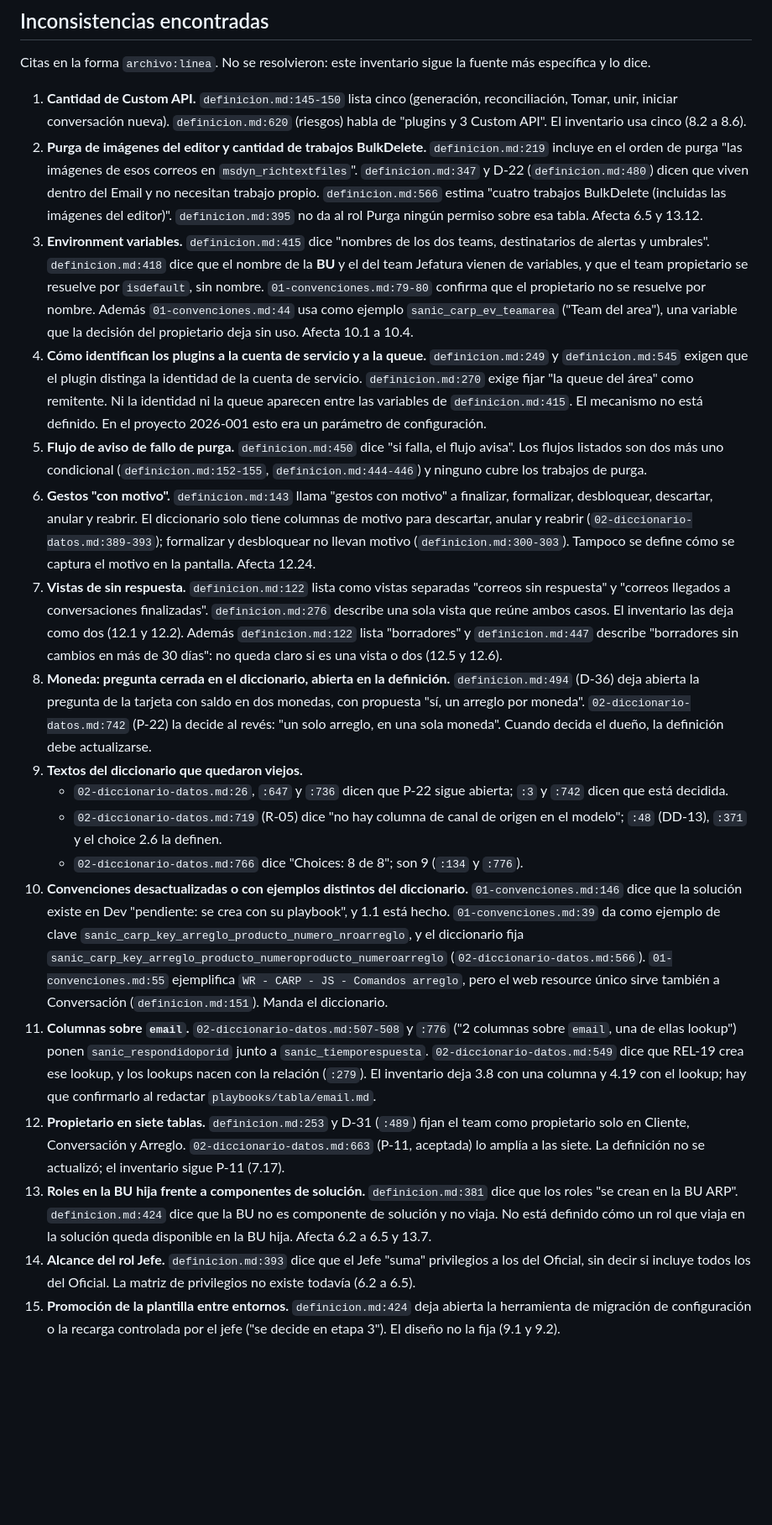
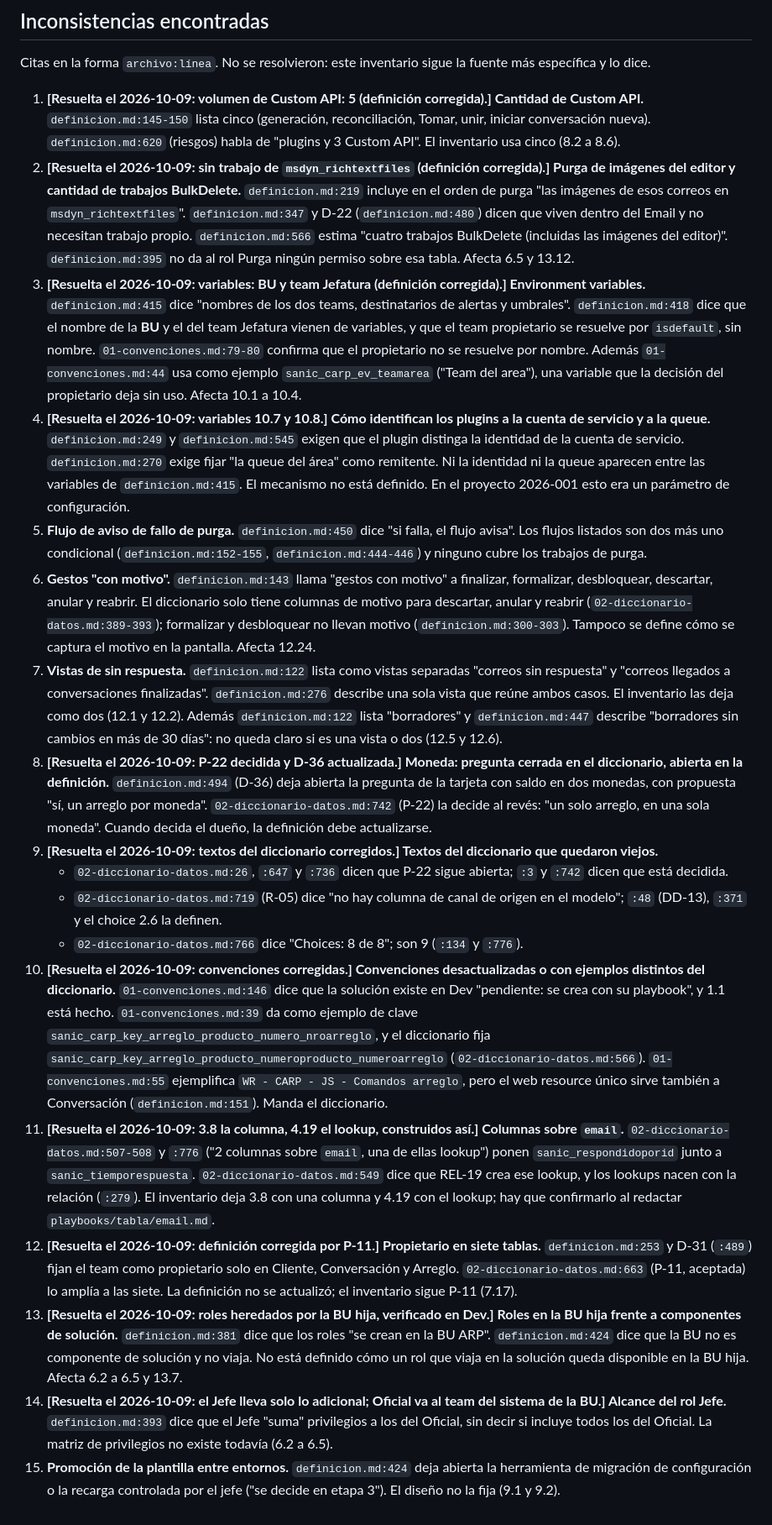
Before and after one commit to randy-kauffman/ControlArreglosDePago, a Markdown page: diseno/06-inventario-componentes.md, the part around one of its changes. Shown at 84% size. Drawn GitHub-style; blank space fills up the shorter version.

Commit message:
docs(diseno): aplica decisiones de rol Jefe aditivo y variables de identidad

```diff
--- a/diseno/06-inventario-componentes.md
+++ b/diseno/06-inventario-componentes.md
@@ -366,21 +368,21 @@ Se respeta la numeración de los grupos salvo donde una dependencia exige otra c
 
 Citas en la forma `archivo:línea`. No se resolvieron: este inventario sigue la fuente más específica y lo dice.
 
-1. **Cantidad de Custom API.** `definicion.md:145-150` lista cinco (generación, reconciliación, Tomar, unir, iniciar conversación nueva). `definicion.md:620` (riesgos) habla de "plugins y 3 Custom API". El inventario usa cinco (8.2 a 8.6).
-2. **Purga de imágenes del editor y cantidad de trabajos BulkDelete.** `definicion.md:219` incluye en el orden de purga "las imágenes de esos correos en `msdyn_richtextfiles`". `definicion.md:347` y D-22 (`definicion.md:480`) dicen que viven dentro del Email y no necesitan trabajo propio. `definicion.md:566` estima "cuatro trabajos BulkDelete (incluidas las imágenes del editor)". `definicion.md:395` no da al rol Purga ningún permiso sobre esa tabla. Afecta 6.5 y 13.12.
-3. **Environment variables.** `definicion.md:415` dice "nombres de los dos teams, destinatarios de alertas y umbrales". `definicion.md:418` dice que el nombre de la **BU** y el del team Jefatura vienen de variables, y que el team propietario se resuelve por `isdefault`, sin nombre. `01-convenciones.md:79-80` confirma que el propietario no se resuelve por nombre. Además `01-convenciones.md:44` usa como ejemplo `sanic_carp_ev_teamarea` ("Team del area"), una variable que la decisión del propietario deja sin uso. Afecta 10.1 a 10.4.
-4. **Cómo identifican los plugins a la cuenta de servicio y a la queue.** `definicion.md:249` y `definicion.md:545` exigen que el plugin distinga la identidad de la cuenta de servicio. `definicion.md:270` exige fijar "la queue del área" como remitente. Ni la identidad ni la queue aparecen entre las variables de `definicion.md:415`. El mecanismo no está definido. En el proyecto 2026-001 esto era un parámetro de configuración.
+1. **[Resuelta el 2026-10-09: volumen de Custom API: 5 (definición corregida).] Cantidad de Custom API.** `definicion.md:145-150` lista cinco (generación, reconciliación, Tomar, unir, iniciar conversación nueva). `definicion.md:620` (riesgos) habla de "plugins y 3 Custom API". El inventario usa cinco (8.2 a 8.6).
+2. **[Resuelta el 2026-10-09: sin trabajo de `msdyn_richtextfiles` (definición corregida).] Purga de imágenes del editor y cantidad de trabajos BulkDelete.** `definicion.md:219` incluye en el orden de purga "las imágenes de esos correos en `msdyn_richtextfiles`". `definicion.md:347` y D-22 (`definicion.md:480`) dicen que viven dentro del Email y no necesitan trabajo propio. `definicion.md:566` estima "cuatro trabajos BulkDelete (incluidas las imágenes del editor)". `definicion.md:395` no da al rol Purga ningún permiso sobre esa tabla. Afecta 6.5 y 13.12.
+3. **[Resuelta el 2026-10-09: variables: BU y team Jefatura (definición corregida).] Environment variables.** `definicion.md:415` dice "nombres de los dos teams, destinatarios de alertas y umbrales". `definicion.md:418` dice que el nombre de la **BU** y el del team Jefatura vienen de variables, y que el team propietario se resuelve por `isdefault`, sin nombre. `01-convenciones.md:79-80` confirma que el propietario no se resuelve por nombre. Además `01-convenciones.md:44` usa como ejemplo `sanic_carp_ev_teamarea` ("Team del area"), una variable que la decisión del propietario deja sin uso. Afecta 10.1 a 10.4.
+4. **[Resuelta el 2026-10-09: variables 10.7 y 10.8.] Cómo identifican los plugins a la cuenta de servicio y a la queue.** `definicion.md:249` y `definicion.md:545` exigen que el plugin distinga la identidad de la cuenta de servicio. `definicion.md:270` exige fijar "la queue del área" como remitente. Ni la identidad ni la queue aparecen entre las variables de `definicion.md:415`. El mecanismo no está definido. En el proyecto 2026-001 esto era un parámetro de configuración.
 5. **Flujo de aviso de fallo de purga.** `definicion.md:450` dice "si falla, el flujo avisa". Los flujos listados son dos más uno condicional (`definicion.md:152-155`, `definicion.md:444-446`) y ninguno cubre los trabajos de purga.
 6. **Gestos "con motivo".** `definicion.md:143` llama "gestos con motivo" a finalizar, formalizar, desbloquear, descartar, anular y reabrir. El diccionario solo tiene columnas de motivo para descartar, anular y reabrir (`02-diccionario-datos.md:389-393`); formalizar y desbloquear no llevan motivo (`definicion.md:300-303`). Tampoco se define cómo se captura el motivo en la pantalla. Afecta 12.24.
 7. **Vistas de sin respuesta.** `definicion.md:122` lista como vistas separadas "correos sin respuesta" y "correos llegados a conversaciones finalizadas". `definicion.md:276` describe una sola vista que reúne ambos casos. El inventario las deja como dos (12.1 y 12.2). Además `definicion.md:122` lista "borradores" y `definicion.md:447` describe "borradores sin cambios en más de 30 días": no queda claro si es una vista o dos (12.5 y 12.6).
-8. **Moneda: pregunta cerrada en el diccionario, abierta en la definición.** `definicion.md:494` (D-36) deja abierta la pregunta de la tarjeta con saldo en dos monedas, con propuesta "sí, un arreglo por moneda". `02-diccionario-datos.md:742` (P-22) la decide al revés: "un solo arreglo, en una sola moneda". Cuando decida el dueño, la definición debe actualizarse.
-9. **Textos del diccionario que quedaron viejos.**
+8. **[Resuelta el 2026-10-09: P-22 decidida y D-36 actualizada.] Moneda: pregunta cerrada en el diccionario, abierta en la definición.** `definicion.md:494` (D-36) deja abierta la pregunta de la tarjeta con saldo en dos monedas, con propuesta "sí, un arreglo por moneda". `02-diccionario-datos.md:742` (P-22) la decide al revés: "un solo arreglo, en una sola moneda". Cuando decida el dueño, la definición debe actualizarse.
+9. **[Resuelta el 2026-10-09: textos del diccionario corregidos.] Textos del diccionario que quedaron viejos.**
    - `02-diccionario-datos.md:26`, `:647` y `:736` dicen que P-22 sigue abierta; `:3` y `:742` dicen que está decidida.
    - `02-diccionario-datos.md:719` (R-05) dice "no hay columna de canal de origen en el modelo"; `:48` (DD-13), `:371` y el choice 2.6 la definen.
    - `02-diccionario-datos.md:766` dice "Choices: 8 de 8"; son 9 (`:134` y `:776`).
-10. **Convenciones desactualizadas o con ejemplos distintos del diccionario.** `01-convenciones.md:146` dice que la solución existe en Dev "pendiente: se crea con su playbook", y 1.1 está hecho. `01-convenciones.md:39` da como ejemplo de clave `sanic_carp_key_arreglo_producto_numero_nroarreglo`, y el diccionario fija `sanic_carp_key_arreglo_producto_numeroproducto_numeroarreglo` (`02-diccionario-datos.md:566`). `01-convenciones.md:55` ejemplifica `WR - CARP - JS - Comandos arreglo`, pero el web resource único sirve también a Conversación (`definicion.md:151`). Manda el diccionario.
-11. **Columnas sobre `email`.** `02-diccionario-datos.md:507-508` y `:776` ("2 columnas sobre `email`, una de ellas lookup") ponen `sanic_respondidoporid` junto a `sanic_tiemporespuesta`. `02-diccionario-datos.md:549` dice que REL-19 crea ese lookup, y los lookups nacen con la relación (`:279`). El inventario deja 3.8 con una columna y 4.19 con el lookup; hay que confirmarlo al redactar `playbooks/tabla/email.md`.
-12. **Propietario en siete tablas.** `definicion.md:253` y D-31 (`:489`) fijan el team como propietario solo en Cliente, Conversación y Arreglo. `02-diccionario-datos.md:663` (P-11, aceptada) lo amplía a las siete. La definición no se actualizó; el inventario sigue P-11 (7.17).
-13. **Roles en la BU hija frente a componentes de solución.** `definicion.md:381` dice que los roles "se crean en la BU ARP". `definicion.md:424` dice que la BU no es componente de solución y no viaja. No está definido cómo un rol que viaja en la solución queda disponible en la BU hija. Afecta 6.2 a 6.5 y 13.7.
-14. **Alcance del rol Jefe.** `definicion.md:393` dice que el Jefe "suma" privilegios a los del Oficial, sin decir si incluye todos los del Oficial. La matriz de privilegios no existe todavía (6.2 a 6.5).
+10. **[Resuelta el 2026-10-09: convenciones corregidas.] Convenciones desactualizadas o con ejemplos distintos del diccionario.** `01-convenciones.md:146` dice que la solución existe en Dev "pendiente: se crea con su playbook", y 1.1 está hecho. `01-convenciones.md:39` da como ejemplo de clave `sanic_carp_key_arreglo_producto_numero_nroarreglo`, y el diccionario fija `sanic_carp_key_arreglo_producto_numeroproducto_numeroarreglo` (`02-diccionario-datos.md:566`). `01-convenciones.md:55` ejemplifica `WR - CARP - JS - Comandos arreglo`, pero el web resource único sirve también a Conversación (`definicion.md:151`). Manda el diccionario.
+11. **[Resuelta el 2026-10-09: 3.8 la columna, 4.19 el lookup, construidos así.] Columnas sobre `email`.** `02-diccionario-datos.md:507-508` y `:776` ("2 columnas sobre `email`, una de ellas lookup") ponen `sanic_respondidoporid` junto a `sanic_tiemporespuesta`. `02-diccionario-datos.md:549` dice que REL-19 crea ese lookup, y los lookups nacen con la relación (`:279`). El inventario deja 3.8 con una columna y 4.19 con el lookup; hay que confirmarlo al redactar `playbooks/tabla/email.md`.
+12. **[Resuelta el 2026-10-09: definición corregida por P-11.] Propietario en siete tablas.** `definicion.md:253` y D-31 (`:489`) fijan el team como propietario solo en Cliente, Conversación y Arreglo. `02-diccionario-datos.md:663` (P-11, aceptada) lo amplía a las siete. La definición no se actualizó; el inventario sigue P-11 (7.17).
+13. **[Resuelta el 2026-10-09: roles heredados por la BU hija, verificado en Dev.] Roles en la BU hija frente a componentes de solución.** `definicion.md:381` dice que los roles "se crean en la BU ARP". `definicion.md:424` dice que la BU no es componente de solución y no viaja. No está definido cómo un rol que viaja en la solución queda disponible en la BU hija. Afecta 6.2 a 6.5 y 13.7.
+14. **[Resuelta el 2026-10-09: el Jefe lleva solo lo adicional; Oficial va al team del sistema de la BU.] Alcance del rol Jefe.** `definicion.md:393` dice que el Jefe "suma" privilegios a los del Oficial, sin decir si incluye todos los del Oficial. La matriz de privilegios no existe todavía (6.2 a 6.5).
 15. **Promoción de la plantilla entre entornos.** `definicion.md:424` deja abierta la herramienta de migración de configuración o la recarga controlada por el jefe ("se decide en etapa 3"). El diseño no la fija (9.1 y 9.2).
```
Also changed, not shown: other parts of diseno/06-inventario-componentes.md (+2 -0 lines), definicion.md (+3 -2 lines).
